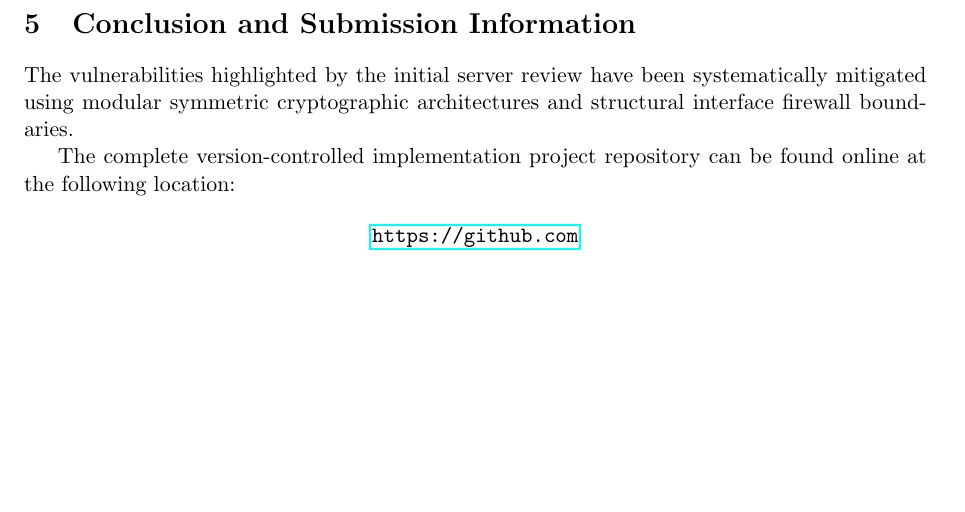
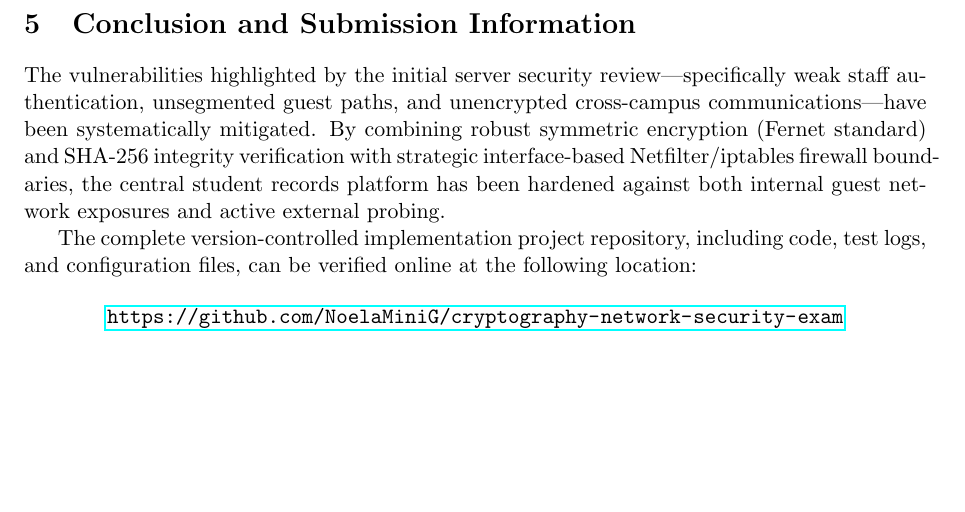
Before and after one commit to NoelaMiniG/cryptography-network-security-exam, a LaTeX document (report.tex): part of page 3 of 3, cut so that both start at the same text. Compiled offline with pdfLaTeX.

Commit message:
Add LaTeX technical report source file
Enhanced the conclusion section to specify mitigated vulnerabilities and updated the project repository link for better clarity.

```diff
--- a/report.tex
+++ b/report.tex
@@ -116,12 +116,13 @@ Three connection profiles were evaluated to ensure correctness:
 \end{enumerate}
 
 \section{Conclusion and Submission Information}
-The vulnerabilities highlighted by the initial server review have been systematically mitigated using modular symmetric cryptographic architectures and structural interface firewall boundaries.
+The vulnerabilities highlighted by the initial server security review—specifically weak staff authentication, unsegmented guest paths, and unencrypted cross-campus communications—have been systematically mitigated. By combining robust symmetric encryption (Fernet standard) and SHA-256 integrity verification with strategic interface-based Netfilter/iptables firewall boundaries, the central student records platform has been hardened against both internal guest network exposures and active external probing.
 
-The complete version-controlled implementation project repository can be found online at the following location:
+The complete version-controlled implementation project repository, including code, test logs, and configuration files, can be verified online at the following location:
 
 \begin{center}
-\url{https://github.com}
+\url{https://github.com/NoelaMiniG/cryptography-network-security-exam}
 \end{center}
 
+
 \end{document}
```
